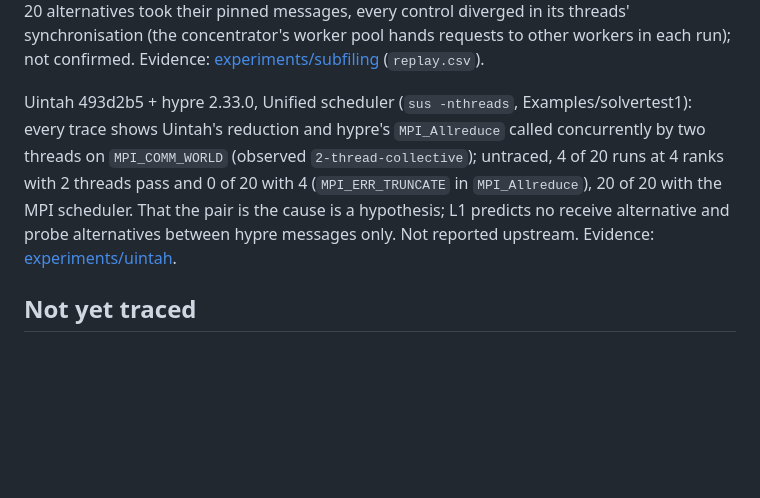
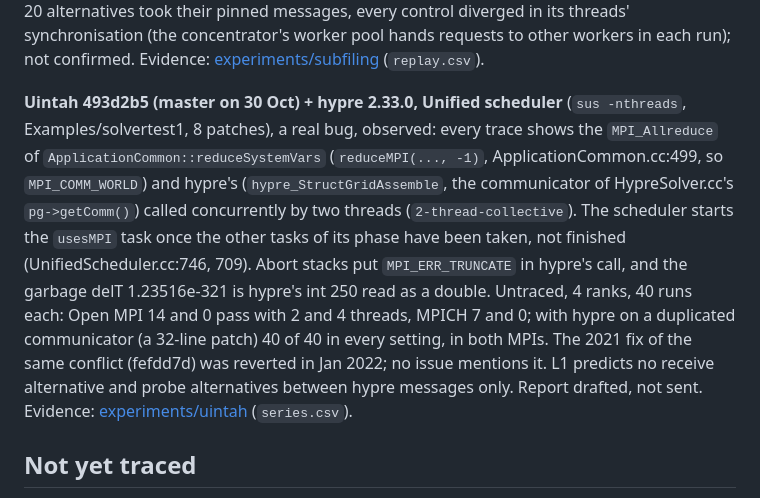
Before and after one commit to focs-lab/stretto, a Markdown page: docs/findings.md, the part around the change. Rendered like a GitHub page; blank space fills up the shorter version.

Commit message:
docs: Record the Uintah hypre collective conflict
The Uintah entry of the findings and section 11 of the threads notes
still called the cause a hypothesis. Record the defect with its lines,
the counts with and without the fix in both MPIs, the reverted 2021
fix of the same conflict, and that a report is drafted but not sent.

```diff
--- a/docs/findings.md
+++ b/docs/findings.md
@@ -120,13 +120,19 @@ alternatives took their pinned messages, every control diverged in its threads'
 concentrator's worker pool hands requests to other workers in each run); not confirmed. Evidence:
 [experiments/subfiling](../experiments/subfiling/README.md) (`replay.csv`).
 
-Uintah 493d2b5 + hypre 2.33.0, Unified scheduler (`sus -nthreads`, Examples/solvertest1): every
-trace shows Uintah's reduction and hypre's `MPI_Allreduce` called concurrently by two threads on
-`MPI_COMM_WORLD` (observed `2-thread-collective`); untraced, 4 of 20 runs at 4 ranks with 2 threads
-pass and 0 of 20 with 4 (`MPI_ERR_TRUNCATE` in `MPI_Allreduce`), 20 of 20 with the MPI scheduler.
-That the pair is the cause is a hypothesis; L1 predicts no receive alternative and probe
-alternatives between hypre messages only. Not reported upstream. Evidence:
-[experiments/uintah](../experiments/uintah/README.md).
+**Uintah 493d2b5 (master on 30 Oct) + hypre 2.33.0, Unified scheduler** (`sus -nthreads`,
+Examples/solvertest1, 8 patches), a real bug, observed: every trace shows the `MPI_Allreduce` of
+`ApplicationCommon::reduceSystemVars` (`reduceMPI(..., -1)`, ApplicationCommon.cc:499, so
+`MPI_COMM_WORLD`) and hypre's (`hypre_StructGridAssemble`, the communicator of
+HypreSolver.cc's `pg->getComm()`) called concurrently by two threads (`2-thread-collective`).
+The scheduler starts the `usesMPI` task once the other tasks of its phase have been taken, not
+finished (UnifiedScheduler.cc:746, 709). Abort stacks put `MPI_ERR_TRUNCATE` in hypre's call,
+and the garbage delT 1.23516e-321 is hypre's int 250 read as a double. Untraced, 4 ranks, 40
+runs each: Open MPI 14 and 0 pass with 2 and 4 threads, MPICH 7 and 0; with hypre on a
+duplicated communicator (a 32-line patch) 40 of 40 in every setting, in both MPIs. The 2021 fix
+of the same conflict (fefdd7d) was reverted in Jan 2022; no issue mentions it. L1 predicts no
+receive alternative and probe alternatives between hypre messages only. Report drafted, not
+sent. Evidence: [experiments/uintah](../experiments/uintah/README.md) (`series.csv`).
 
 ## Not yet traced
 
```
Also changed, not shown: docs/threads.md (+4 -2 lines).
